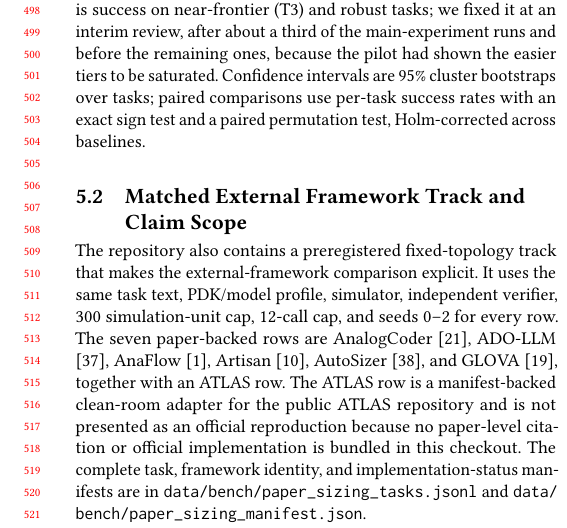
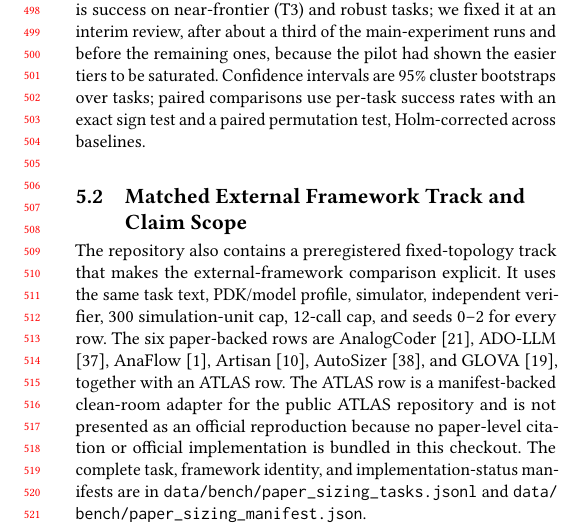
Before and after one commit to appleweiping/SPECTRA, a LaTeX paper (paper/main.tex, which reads paper/sections/external_evidence.tex): part of one column of page 5 of 8, cut so that both start at the same text. Compiled offline with pdfLaTeX.

Commit message:
Align manuscript with external evidence scope

```diff
--- a/paper/sections/external_evidence.tex
+++ b/paper/sections/external_evidence.tex
@@ -4,7 +4,7 @@
 The repository also contains a preregistered fixed-topology track that makes the
 external-framework comparison explicit. It uses the same task text, PDK/model
 profile, simulator, independent verifier, 300 simulation-unit cap, 12-call cap,
-and seeds 0--2 for every row. The seven paper-backed rows are AnalogCoder
+and seeds 0--2 for every row. The six paper-backed rows are AnalogCoder
 \cite{lai2025analogcoder}, ADO-LLM \cite{yin2024adollm}, AnaFlow
 \cite{ahmadzadeh2025anaflow}, Artisan \cite{chen2024artisan}, AutoSizer
 \cite{yu2026autosizer}, and GLOVA \cite{kim2025glova}, together with an ATLAS
```
Also changed, not shown: paper/main.pdf.
